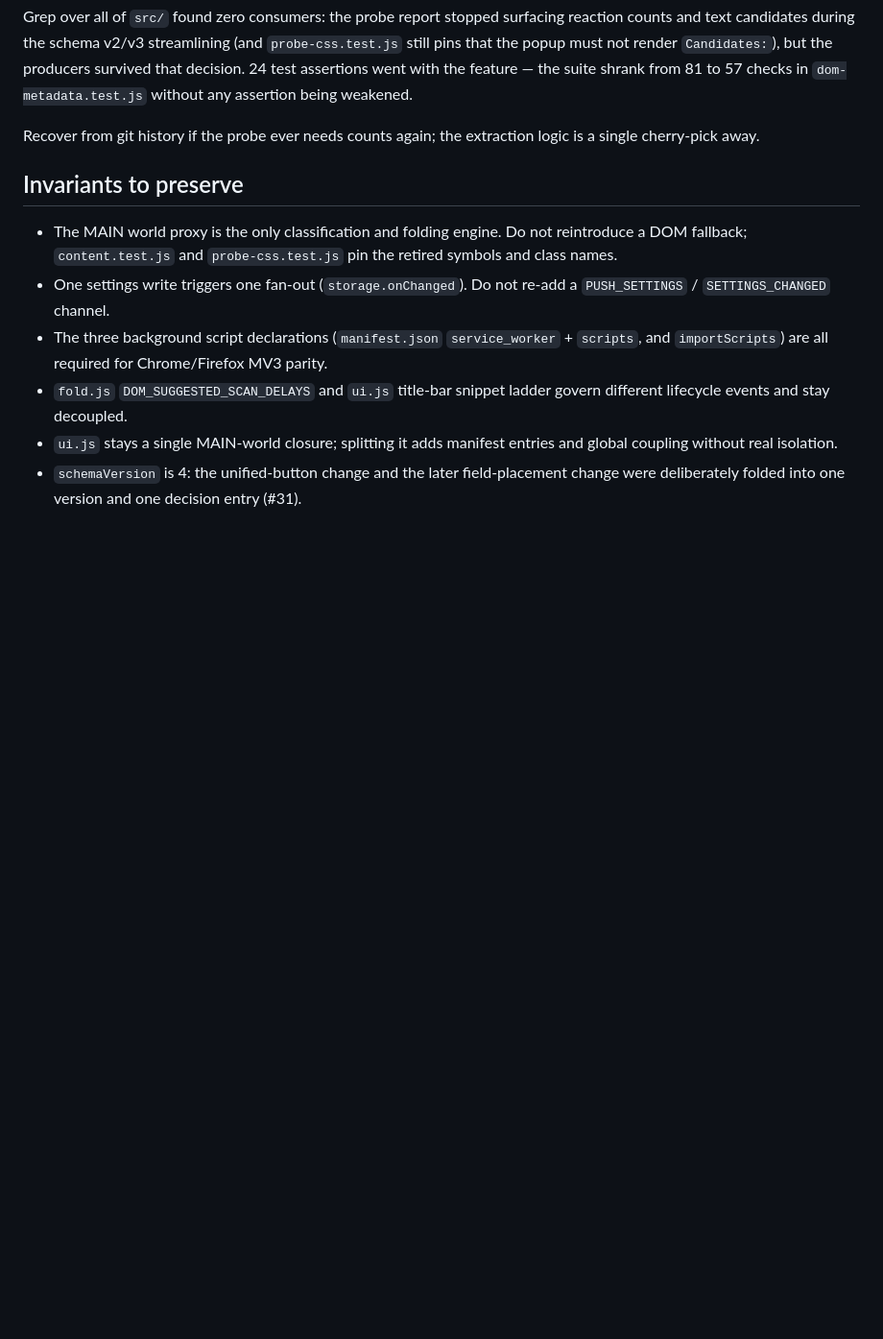
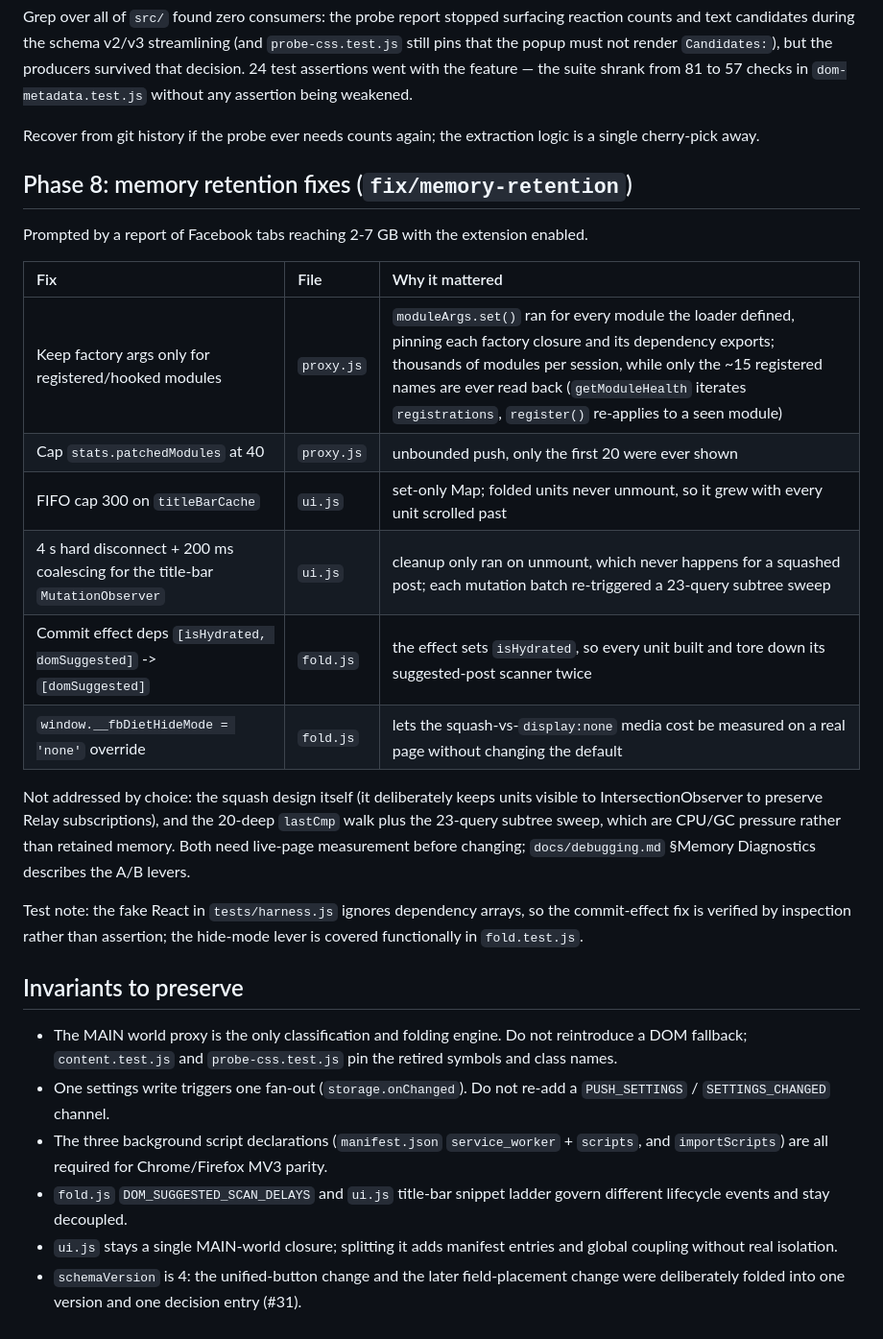
Before and after one commit to Amppa/fb-feed-diet, a Markdown page: docs/refactor-plan.md, the part around the change. Shown at 96% size. Drawn GitHub-style; blank space fills up the shorter version.

Commit message:
Document the memory A/B levers and the retention fixes

```diff
--- a/docs/refactor-plan.md
+++ b/docs/refactor-plan.md
@@ -103,6 +103,29 @@ in `dom-metadata.test.js` without any assertion being weakened.
 Recover from git history if the probe ever needs counts again; the extraction logic is a
 single cherry-pick away.
 
+## Phase 8: memory retention fixes (`fix/memory-retention`)
+
+Prompted by a report of Facebook tabs reaching 2-7 GB with the extension enabled.
+
+| Fix | File | Why it mattered |
+| :-- | :-- | :-- |
+| Keep factory args only for registered/hooked modules | `proxy.js` | `moduleArgs.set()` ran for every module the loader defined, pinning each factory closure and its dependency exports; thousands of modules per session, while only the ~15 registered names are ever read back (`getModuleHealth` iterates `registrations`, `register()` re-applies to a seen module) |
+| Cap `stats.patchedModules` at 40 | `proxy.js` | unbounded push, only the first 20 were ever shown |
+| FIFO cap 300 on `titleBarCache` | `ui.js` | set-only Map; folded units never unmount, so it grew with every unit scrolled past |
+| 4 s hard disconnect + 200 ms coalescing for the title-bar `MutationObserver` | `ui.js` | cleanup only ran on unmount, which never happens for a squashed post; each mutation batch re-triggered a 23-query subtree sweep |
+| Commit effect deps `[isHydrated, domSuggested]` -> `[domSuggested]` | `fold.js` | the effect sets `isHydrated`, so every unit built and tore down its suggested-post scanner twice |
+| `window.__fbDietHideMode = 'none'` override | `fold.js` | lets the squash-vs-`display:none` media cost be measured on a real page without changing the default |
+
+Not addressed by choice: the squash design itself (it deliberately keeps units visible to
+IntersectionObserver to preserve Relay subscriptions), and the 20-deep `lastCmp` walk plus
+the 23-query subtree sweep, which are CPU/GC pressure rather than retained memory. Both need
+live-page measurement before changing; `docs/debugging.md` §Memory Diagnostics describes the
+A/B levers.
+
+Test note: the fake React in `tests/harness.js` ignores dependency arrays, so the commit-effect
+fix is verified by inspection rather than assertion; the hide-mode lever is covered
+functionally in `fold.test.js`.
+
 ## Invariants to preserve
 
 - The MAIN world proxy is the only classification and folding engine. Do not reintroduce a
```
Also changed, not shown: docs/debugging.md (+21 -0 lines).
